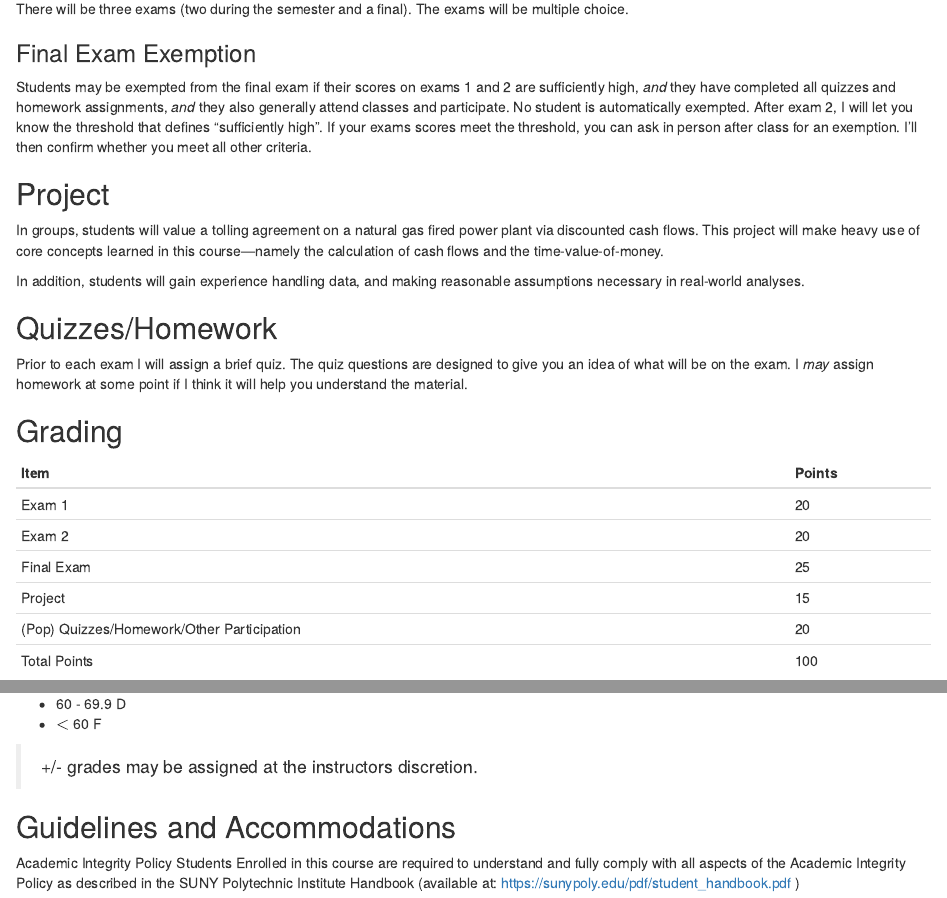
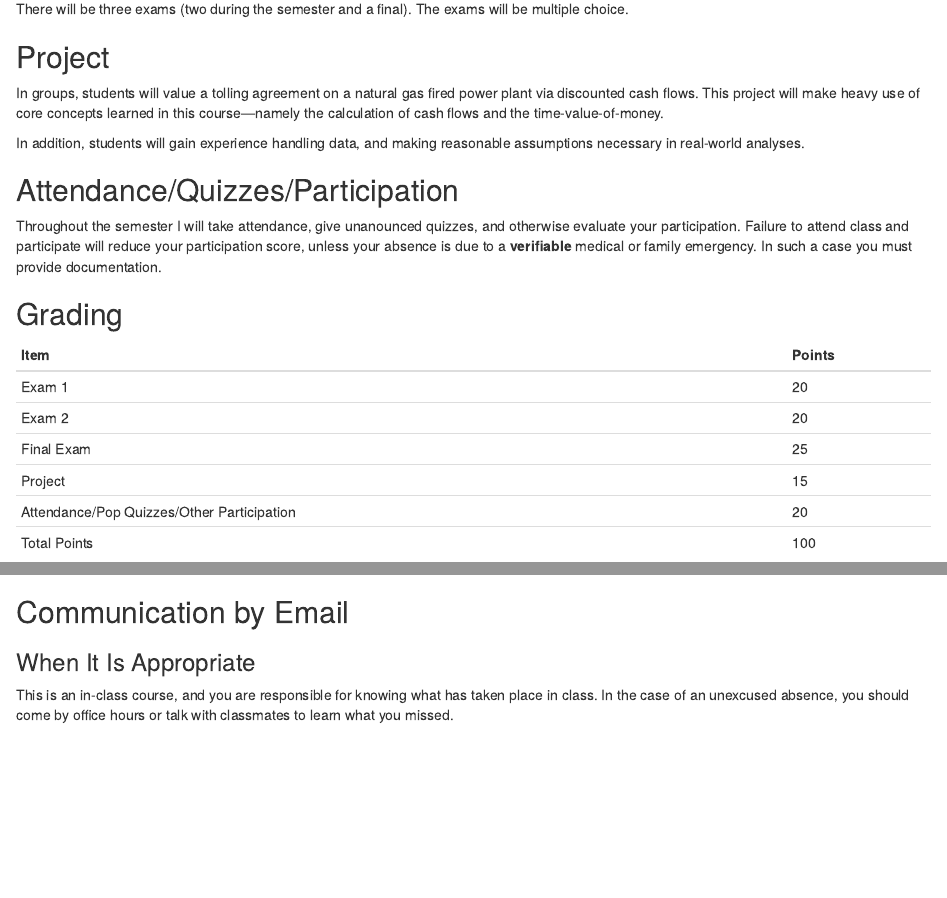
Before and after one commit to Matt-Brigida/fin-302-syllabus, an R Markdown document (index.Rmd): the page in a window 1100 px wide, from 1150 px down, and a second part further down, joined at a grey line. Rendered offline with R 4.5, knitr and Pandoc, with nearby package versions; drawn as R Markdown's standard HTML page in place of the format the file asks for.

Commit message:
removed exam exemption and added participation

```diff
--- a/index.Rmd
+++ b/index.Rmd
@@ -98,9 +100,9 @@ In groups, students will value a tolling agreement on a natural gas fired power
 
 In addition, students will gain experience handling data, and making reasonable assumptions necessary in real-world analyses.
 
-## Quizzes/Homework
+## Attendance/Quizzes/Participation
 
-Prior to each exam I will assign a brief quiz. The quiz questions are designed to give you an idea of what will be on the exam.  I *may* assign homework at some point if I think it will help you understand the material.
+Throughout the semester I will take attendance, give unanounced quizzes, and otherwise evaluate your participation.  Failure to attend class and participate will reduce your participation score, unless your absence is due to a **verifiable** medical or family emergency.  In such a case you must provide documentation.
 
 ## Grading
 <center>
@@ -113,7 +115,7 @@ tabl <- "
 | Exam 2 |  20 |
 | Final Exam |  25 |
 | Project | 15 |
-| (Pop) Quizzes/Homework/Other Participation | 20 |
+| Attendance/Pop Quizzes/Other Participation | 20 |
 | Total Points | 100 |
 "
 cat(tabl)
@@ -213,6 +215,13 @@ The Disabilities Services Office is happy to advocate or coordinate with outside
 - 11/25: exam review
 - 12/2: exam review
 
+
+## Communication by Email
+
+### When It Is Appropriate
+
+This is an in-class course, and you are responsible for knowing what has taken place in class.  In the case of an unexcused absence, you should come by office hours or talk with classmates to learn what you missed.
+
 <!---## A note on learning in the course and in finance generally:
 
 In this course I will teach you how to answer questions, and solve financial problems.  This is different than teaching you the answers to text questions, and the distinction here is important.  When you start to work you will be faced with unique financial situations and problems to solve.  You will have to figure out how to solve the problem.  To do so you will apply the concepts and skills you learn in this course to your particular situation.  You will never be faced with a textbook problem while working however.
```
Also changed, not shown: index.html, index.Rmd (2 more changed lines).
